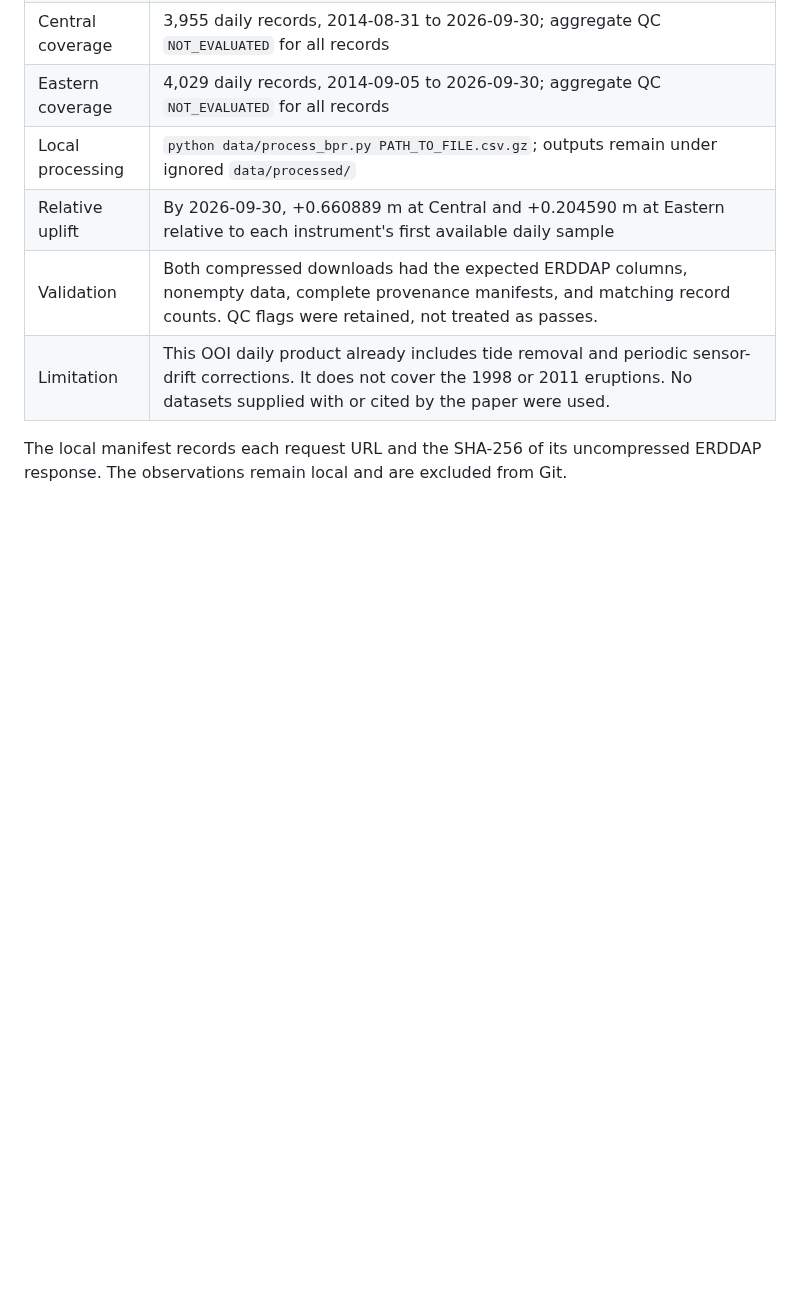
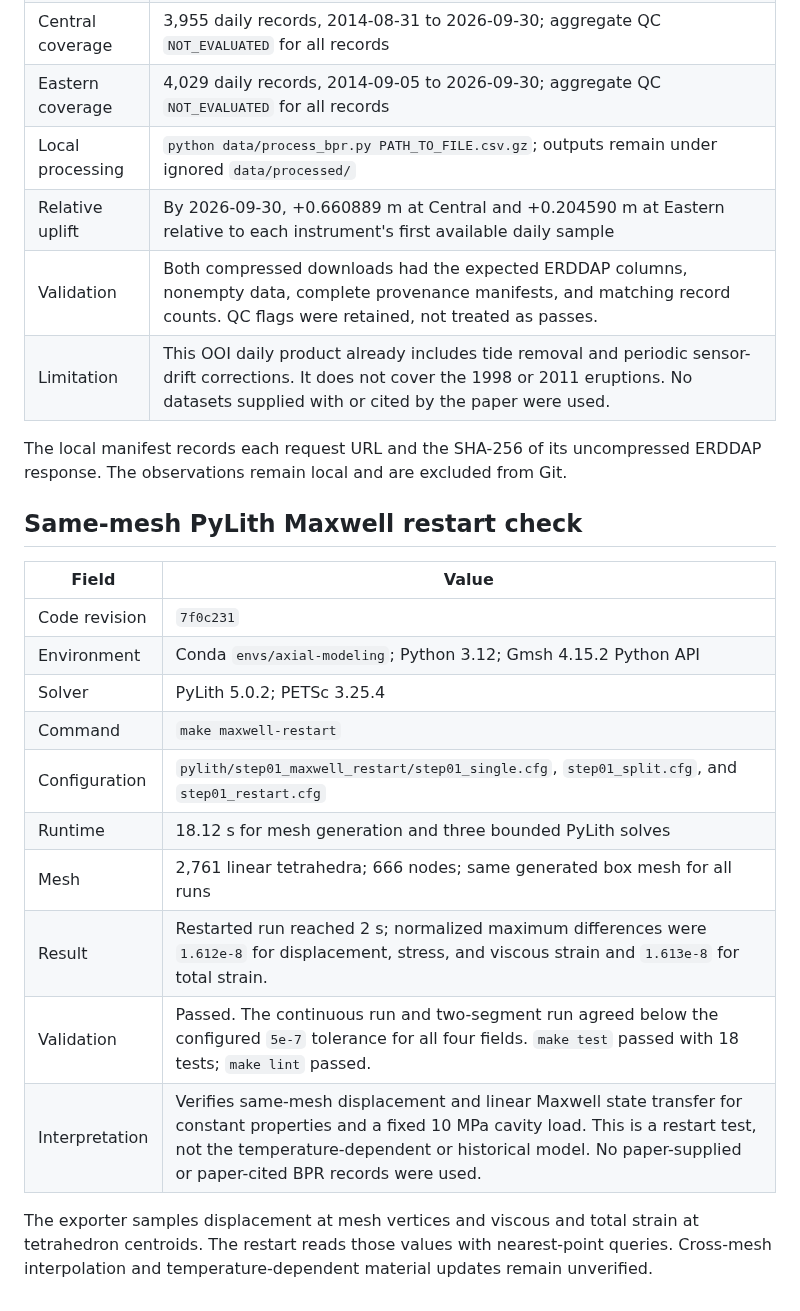
Before and after one commit to mhemmett/axial-modeling, a Markdown page: docs/run_log.md, the part around the change. GitHub-like rendering; blank space fills up the shorter version.

Commit message:
Record the PyLith Maxwell Restart Verification Results

```diff
--- a/docs/run_log.md
+++ b/docs/run_log.md
@@ -51,3 +51,23 @@ reported no findings.
 
 The local manifest records each request URL and the SHA-256 of its uncompressed
 ERDDAP response. The observations remain local and are excluded from Git.
+
+## Same-mesh PyLith Maxwell restart check
+
+| Field | Value |
+| --- | --- |
+| Code revision | `7f0c231` |
+| Environment | Conda `envs/axial-modeling`; Python 3.12; Gmsh 4.15.2 Python API |
+| Solver | PyLith 5.0.2; PETSc 3.25.4 |
+| Command | `make maxwell-restart` |
+| Configuration | `pylith/step01_maxwell_restart/step01_single.cfg`, `step01_split.cfg`, and `step01_restart.cfg` |
+| Runtime | 18.12 s for mesh generation and three bounded PyLith solves |
+| Mesh | 2,761 linear tetrahedra; 666 nodes; same generated box mesh for all runs |
+| Result | Restarted run reached 2 s; normalized maximum differences were `1.612e-8` for displacement, stress, and viscous strain and `1.613e-8` for total strain. |
+| Validation | Passed. The continuous run and two-segment run agreed below the configured `5e-7` tolerance for all four fields. `make test` passed with 18 tests; `make lint` passed. |
+| Interpretation | Verifies same-mesh displacement and linear Maxwell state transfer for constant properties and a fixed 10 MPa cavity load. This is a restart test, not the temperature-dependent or historical model. No paper-supplied or paper-cited BPR records were used. |
+
+The exporter samples displacement at mesh vertices and viscous and total strain
+at tetrahedron centroids. The restart reads those values with nearest-point
+queries. Cross-mesh interpolation and temperature-dependent material updates
+remain unverified.
```
